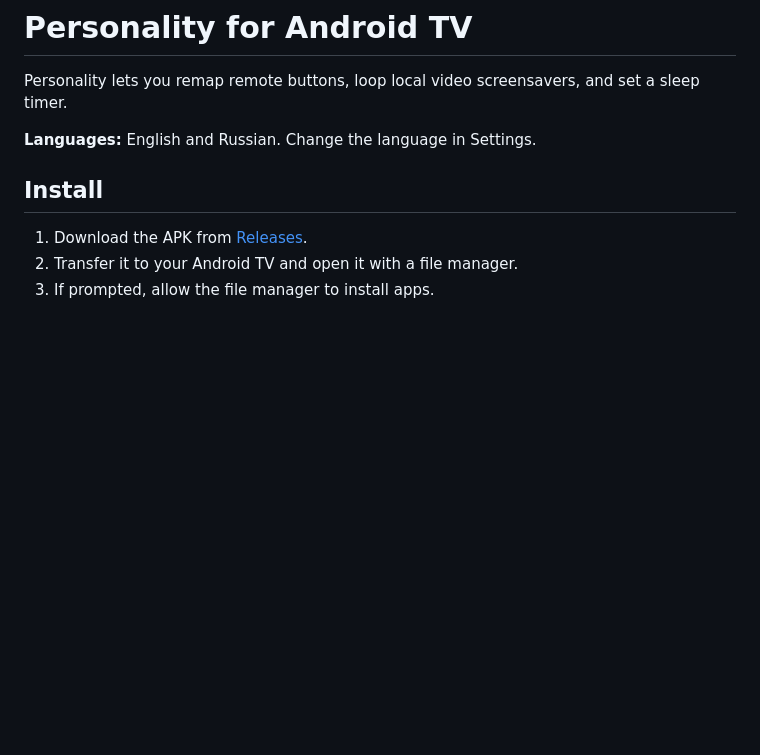
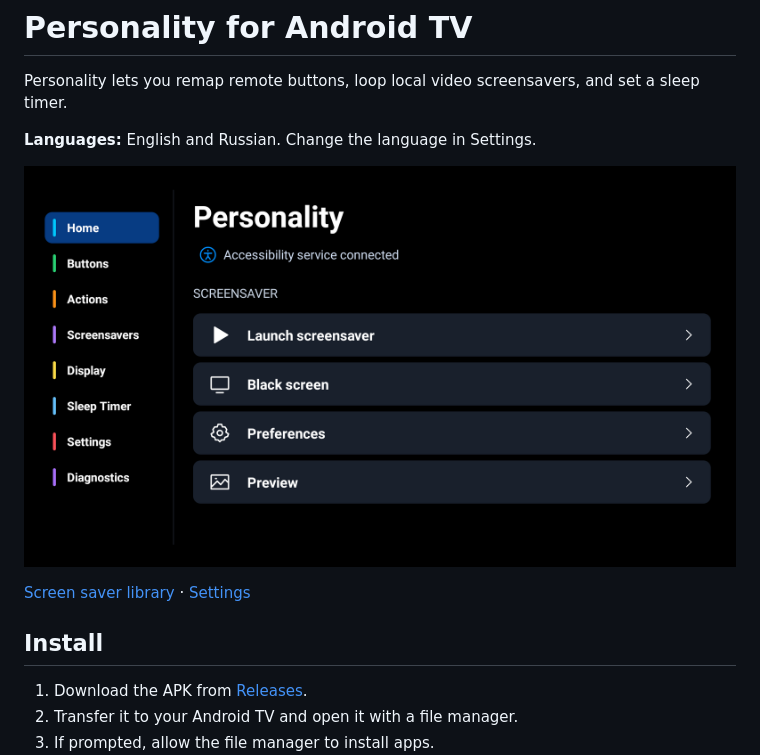
Before and after one commit to investor63/personality-android-tv, a Markdown page: README.md, the part around the change. Rendered like a GitHub page; pictures changed too: docs/home.png (added); blank space fills up the shorter version.

Commit message:
Add English screenshots and make the Gradle wrapper executable

```diff
--- a/README.md
+++ b/README.md
@@ -3,6 +3,10 @@
 Personality lets you remap remote buttons, loop local video screensavers, and set a sleep timer.
 
 **Languages:** English and Russian. Change the language in Settings.
+
+![Personality home screen](docs/home.png)
+
+[Screen saver library](docs/screensavers.png) · [Settings](docs/settings.png)
 
 ## Install
 
```
Also changed, not shown: docs/screensavers.png (added), docs/settings.png (added).
